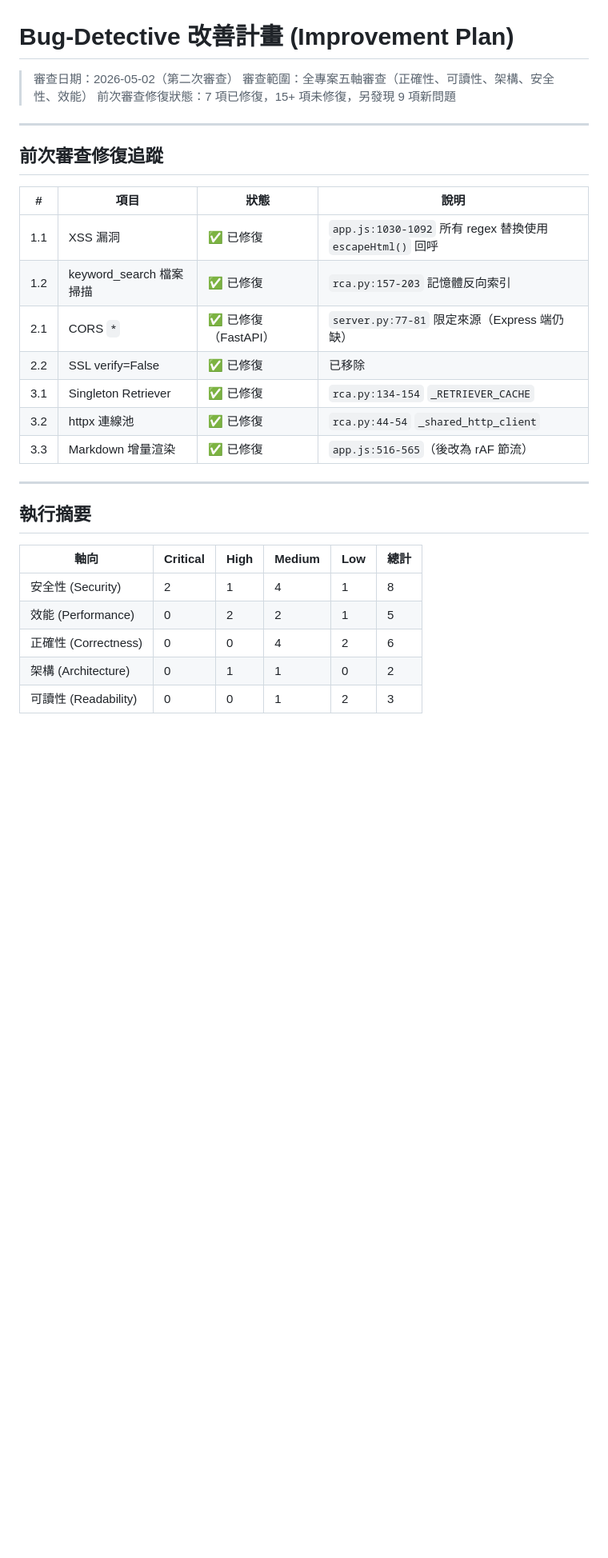
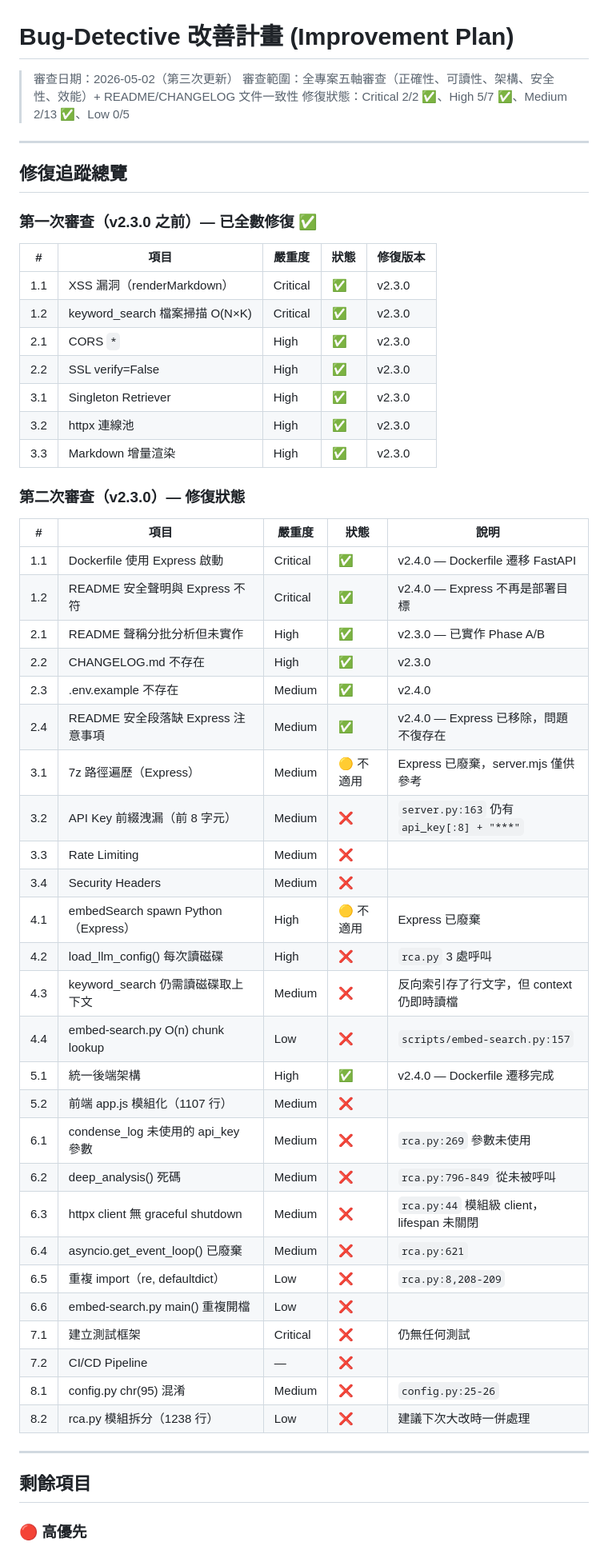
Before and after one commit to brianshih04/Bug-Detective, a Markdown page: improvement_plan.md, the part around one of its changes. Shown at 80% size. Drawn GitHub-style; blank space fills up the shorter version.

```diff
--- a/improvement_plan.md
+++ b/improvement_plan.md
@@ -1,32 +1,59 @@
 # Bug-Detective 改善計畫 (Improvement Plan)
 
-> 審查日期：2026-05-02（第二次審查）
-> 審查範圍：全專案五軸審查（正確性、可讀性、架構、安全性、效能）
-> 前次審查修復狀態：7 項已修復，15+ 項未修復，另發現 9 項新問題
+> 審查日期：2026-05-02（第三次更新）
+> 審查範圍：全專案五軸審查（正確性、可讀性、架構、安全性、效能）+ README/CHANGELOG 文件一致性
+> 修復狀態：Critical 2/2 ✅、High 5/7 ✅、Medium 2/13 ✅、Low 0/5
 
 ---
 
-## 前次審查修復追蹤
+## 修復追蹤總覽
 
-| # | 項目 | 狀態 | 說明 |
-|---|------|------|------|
-| 1.1 | XSS 漏洞 | ✅ 已修復 | `app.js:1030-1092` 所有 regex 替換使用 `escapeHtml()` 回呼 |
-| 1.2 | keyword_search 檔案掃描 | ✅ 已修復 | `rca.py:157-203` 記憶體反向索引 |
-| 2.1 | CORS `*` | ✅ 已修復（FastAPI） | `server.py:77-81` 限定來源（Express 端仍缺） |
-| 2.2 | SSL verify=False | ✅ 已修復 | 已移除 |
-| 3.1 | Singleton Retriever | ✅ 已修復 | `rca.py:134-154` `_RETRIEVER_CACHE` |
-| 3.2 | httpx 連線池 | ✅ 已修復 | `rca.py:44-54` `_shared_http_client` |
-| 3.3 | Markdown 增量渲染 | ✅ 已修復 | `app.js:516-565`（後改為 rAF 節流） |
+### 第一次審查（v2.3.0 之前）— 已全數修復 ✅
+
+| # | 項目 | 嚴重度 | 狀態 | 修復版本 |
+|---|------|--------|------|----------|
+| 1.1 | XSS 漏洞（renderMarkdown） | Critical | ✅ | v2.3.0 |
+| 1.2 | keyword_search 檔案掃描 O(N×K) | Critical | ✅ | v2.3.0 |
+| 2.1 | CORS `*` | High | ✅ | v2.3.0 |
+| 2.2 | SSL verify=False | High | ✅ | v2.3.0 |
+| 3.1 | Singleton Retriever | High | ✅ | v2.3.0 |
+| 3.2 | httpx 連線池 | High | ✅ | v2.3.0 |
+| 3.3 | Markdown 增量渲染 | High | ✅ | v2.3.0 |
+
+### 第二次審查（v2.3.0）— 修復狀態
+
+| # | 項目 | 嚴重度 | 狀態 | 說明 |
+|---|------|--------|------|------|
+| 1.1 | Dockerfile 使用 Express 啟動 | Critical | ✅ | v2.4.0 — Dockerfile 遷移 FastAPI |
+| 1.2 | README 安全聲明與 Express 不符 | Critical | ✅ | v2.4.0 — Express 不再是部署目標 |
+| 2.1 | README 聲稱分批分析但未實作 | High | ✅ | v2.3.0 — 已實作 Phase A/B |
+| 2.2 | CHANGELOG.md 不存在 | High | ✅ | v2.3.0 |
+| 2.3 | .env.example 不存在 | Medium | ✅ | v2.4.0 |
+| 2.4 | README 安全段落缺 Express 注意事項 | Medium | ✅ | v2.4.0 — Express 已移除，問題不復存在 |
+| 3.1 | 7z 路徑遍歷（Express） | Medium | 🟡 不適用 | Express 已廢棄，server.mjs 僅供參考 |
+| 3.2 | API Key 前綴洩漏（前 8 字元） | Medium | ❌ | `server.py:163` 仍有 `api_key[:8] + "***"` |
+| 3.3 | Rate Limiting | Medium | ❌ | |
+| 3.4 | Security Headers | Medium | ❌ | |
+| 4.1 | embedSearch spawn Python（Express） | High | 🟡 不適用 | Express 已廢棄 |
+| 4.2 | load_llm_config() 每次讀磁碟 | High | ❌ | `rca.py` 3 處呼叫 |
+| 4.3 | keyword_search 仍需讀磁碟取上下文 | Medium | ❌ | 反向索引存了行文字，但 context 仍即時讀檔 |
+| 4.4 | embed-search.py O(n) chunk lookup | Low | ❌ | `scripts/embed-search.py:157` |
+| 5.1 | 統一後端架構 | High | ✅ | v2.4.0 — Dockerfile 遷移完成 |
+| 5.2 | 前端 app.js 模組化（1107 行） | Medium | ❌ | |
+| 6.1 | condense_log 未使用的 api_key 參數 | Medium | ❌ | `rca.py:269` 參數未使用 |
+| 6.2 | deep_analysis() 死碼 | Medium | ❌ | `rca.py:796-849` 從未被呼叫 |
+| 6.3 | httpx client 無 graceful shutdown | Medium | ❌ | `rca.py:44` 模組級 client，lifespan 未關閉 |
+| 6.4 | asyncio.get_event_loop() 已廢棄 | Medium | ❌ | `rca.py:621` |
+| 6.5 | 重複 import（re, defaultdict） | Low | ❌ | `rca.py:8,208-209` |
+| 6.6 | embed-search.py main() 重複開檔 | Low | ❌ | |
+| 7.1 | 建立測試框架 | Critical | ❌ | 仍無任何測試 |
+| 7.2 | CI/CD Pipeline | — | ❌ | |
+| 8.1 | config.py chr(95) 混淆 | Medium | ❌ | `config.py:25-26` |
+| 8.2 | rca.py 模組拆分（1238 行） | Low | ❌ | 建議下次大改時一併處理 |
 
 ---
 
-## 執行摘要
+## 剩餘項目
 
-| 軸向 | Critical | High | Medium | Low | 總計 |
-|------|----------|------|--------|-----|------|
-| 安全性 (Security) | 2 | 1 | 4 | 1 | 8 |
-| 效能 (Performance) | 0 | 2 | 2 | 1 | 5 |
-| 正確性 (Correctness) | 0 | 0 | 4 | 2 | 6 |
-| 架構 (Architecture) | 0 | 1 | 1 | 0 | 2 |
-| 可讀性 (Readability) | 0 | 0 | 1 | 2 | 3 |
+### 🔴 高優先
 
```
Also changed, not shown: other parts of improvement_plan.md (+109 -286 lines).
